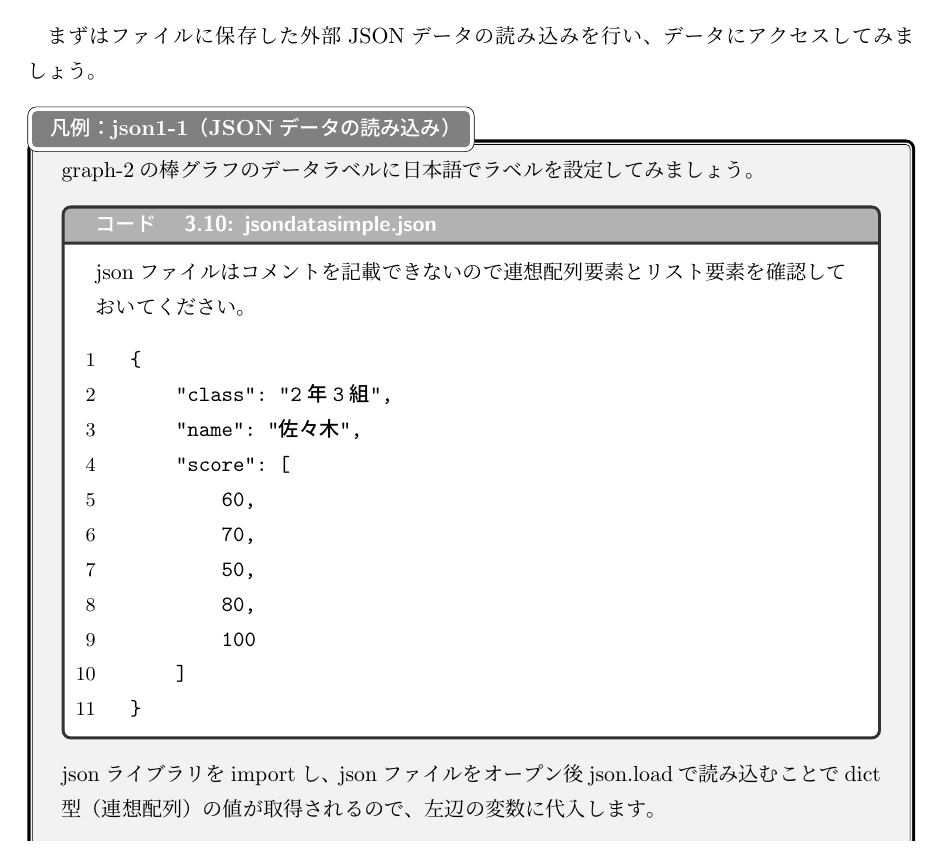
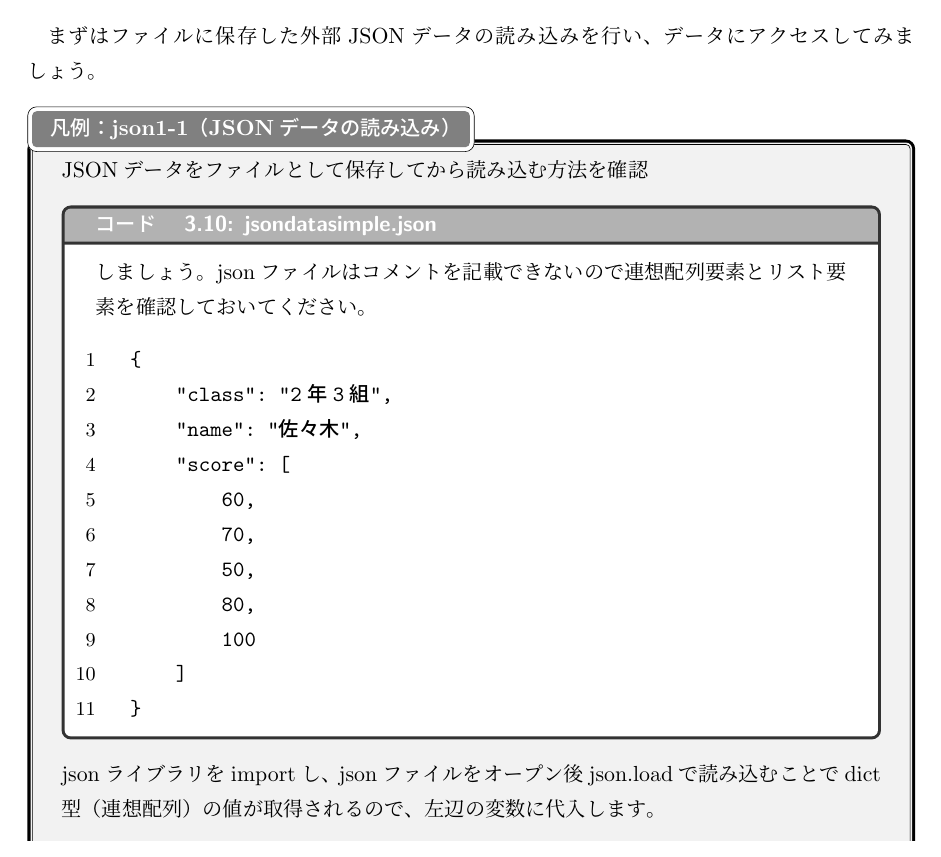
Before and after one commit to hirossk/pythontext, a LaTeX document (text/section1-2.tex, which reads text/matplotlib.tex): part of page 89 of 113, cut so that both start at the same text. Compiled offline with pLaTeX and dvipdfmx.

Commit message:
vscode版一部修正

```diff
--- a/text/matplotlib.tex
+++ b/text/matplotlib.tex
@@ -295,8 +295,8 @@ plt.show()
 
 
 \begin{pabox}{json1-1（JSONデータの読み込み）}
-graph-2の棒グラフのデータラベルに日本語でラベルを設定してみましょう。
-\begin{legbox}{jsondatasimple.json}
+JSONデータをファイルとして保存してから読み込む方法を確認
+\begin{legbox}{jsondatasimple.json}しましょう。
 jsonファイルはコメントを記載できないので連想配列要素とリスト要素を確認しておいてください。
 \begin{listing}{1}
 {
```
Also changed, not shown: text/section1-2.pdf, 3 other files.
